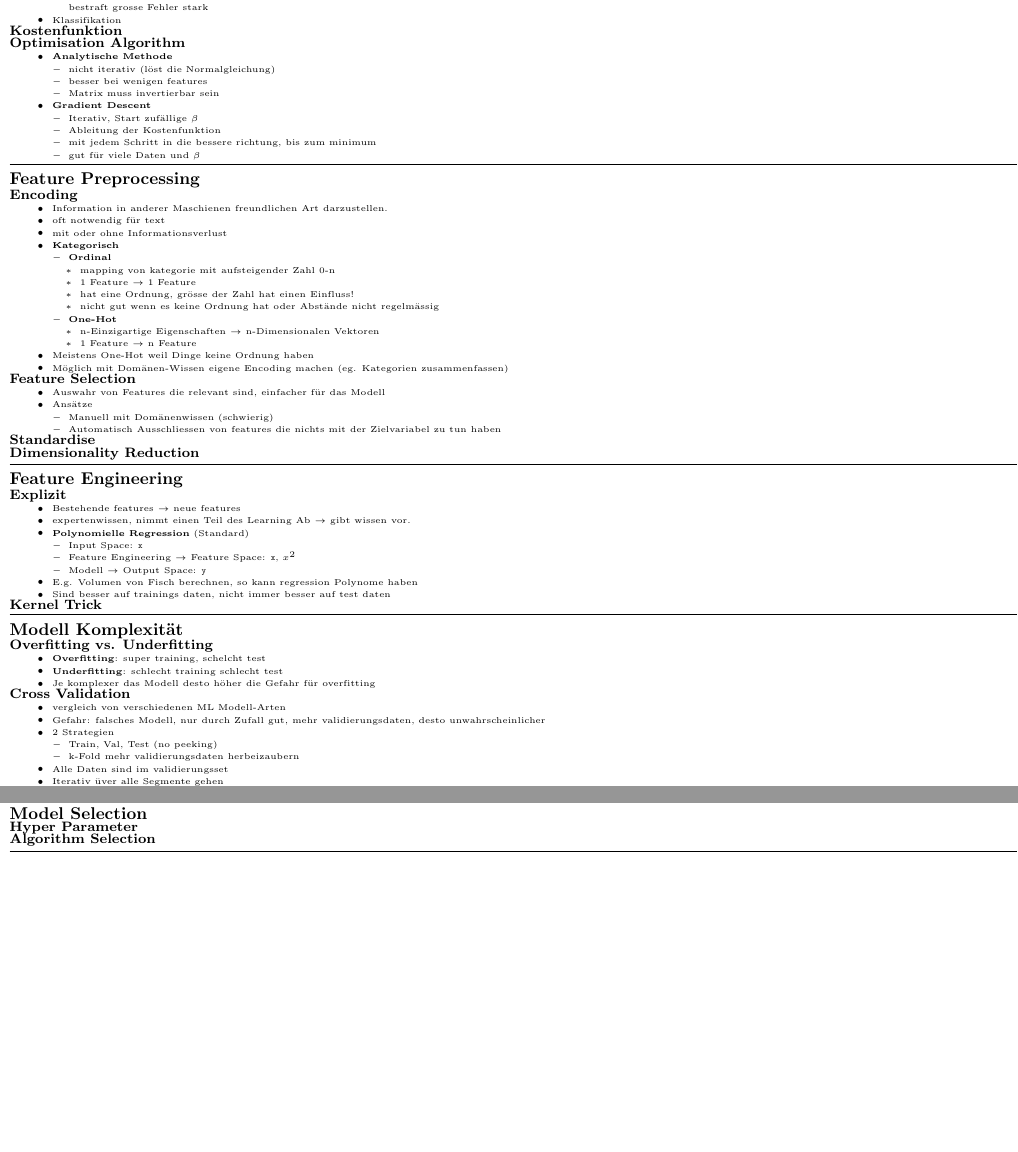
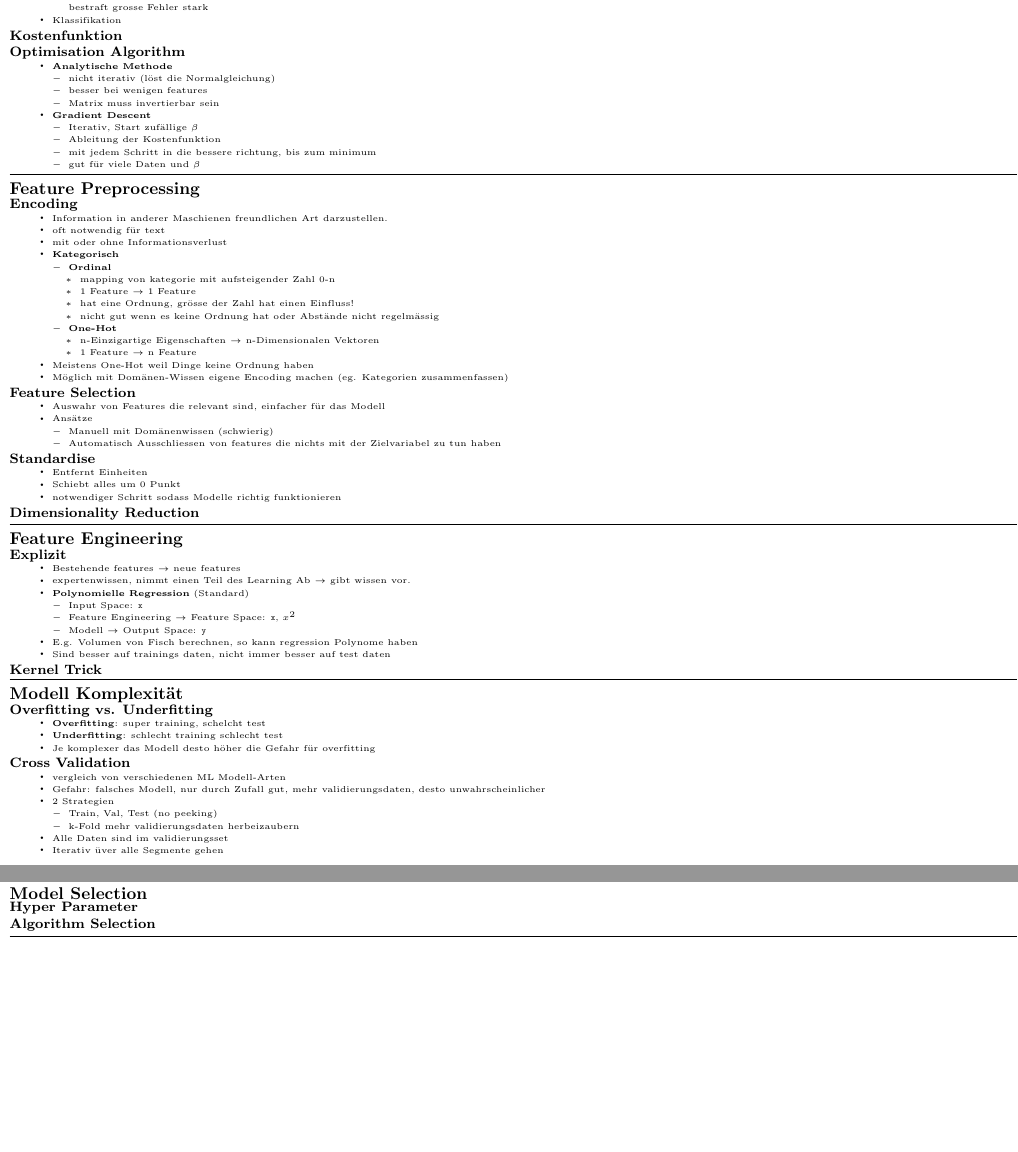
Before and after one commit to Nora-Olivia-Ammann/cas_data_science, a LaTeX document (0_Notes/09_ML_Spickzettel.tex): two parts of pages 2 and 3 of 3, joined at a grey line, cut so that both start at the same text, the shorter picture padded with empty space. Compiled offline with pdfLaTeX.

Commit message:
Update 09_ML_Spickzettel.tex

```diff
--- a/0_Notes/09_ML_Spickzettel.tex
+++ b/0_Notes/09_ML_Spickzettel.tex
@@ -18,8 +18,8 @@
 \usepackage{enumitem}
 \usepackage{multicol}
 \usepackage{amsmath}
-\usepackage{pgfplots}
-\pgfplotsset{compat=1.18}
+\usepackage{graphicx}
+
 
 \newlength\tindent
 \setlength{\tindent}{\parindent}
@@ -45,8 +45,7 @@
 \renewcommand{\cellalign}{lt}
 
 % Only change level 1 itemize bullets
-\setlist[itemize,1]{label=\raisebox{0.1ex}{\tiny$\bullet$}}
-
+\setlist[itemize,1]{label=\raisebox{0.5ex}{\scalebox{0.6}{$\bullet$}}}
 % global line spacing
 \renewcommand{\baselinestretch}{1.2}
 
@@ -385,8 +384,11 @@
   \item Klassifikation
 \end{itemize}
 
+\vspace{0.4em}
 {\footnotesize{\textbf{Kostenfunktion}}}
 
+
+\vspace{0.4em}
 {\footnotesize{\textbf{Optimisation Algorithm}}}
       \begin{itemize}
       \item {\textbf{Analytische Methode}}
@@ -436,9 +438,9 @@
 
 \item Meistens One-Hot weil Dinge keine Ordnung haben
 \item Möglich mit Domänen-Wissen eigene Encoding machen (eg. Kategorien zusammenfassen)
-
 \end{itemize}
 
+\vspace{0.4em}
 {\footnotesize{\textbf{Feature Selection}}}
 
 \begin{itemize}
@@ -453,2 +456,7 @@
 {\footnotesize{\textbf{Standardise}}}
+\begin{itemize}
+    \item Entfernt Einheiten
+    \item Schiebt alles um 0 Punkt
+    \item notwendiger Schritt sodass Modelle richtig funktionieren
+\end{itemize}
 
@@ -510,6 +520,7 @@
     \item Mehr rechenzeit, aber weil wenig daten nicht ein problem
 \end{itemize}
 
+\vspace{0.4em}
 {\footnotesize{\textbf{Regularisation}}}
 \begin{itemize}
     \item Annahme: Grosse \(\beta\) zeichen für overfitting, sollten nahe 0 sein
```
Also changed, not shown: 0_Notes/09_ML_Spickzettel.tex (6 more changed lines).
